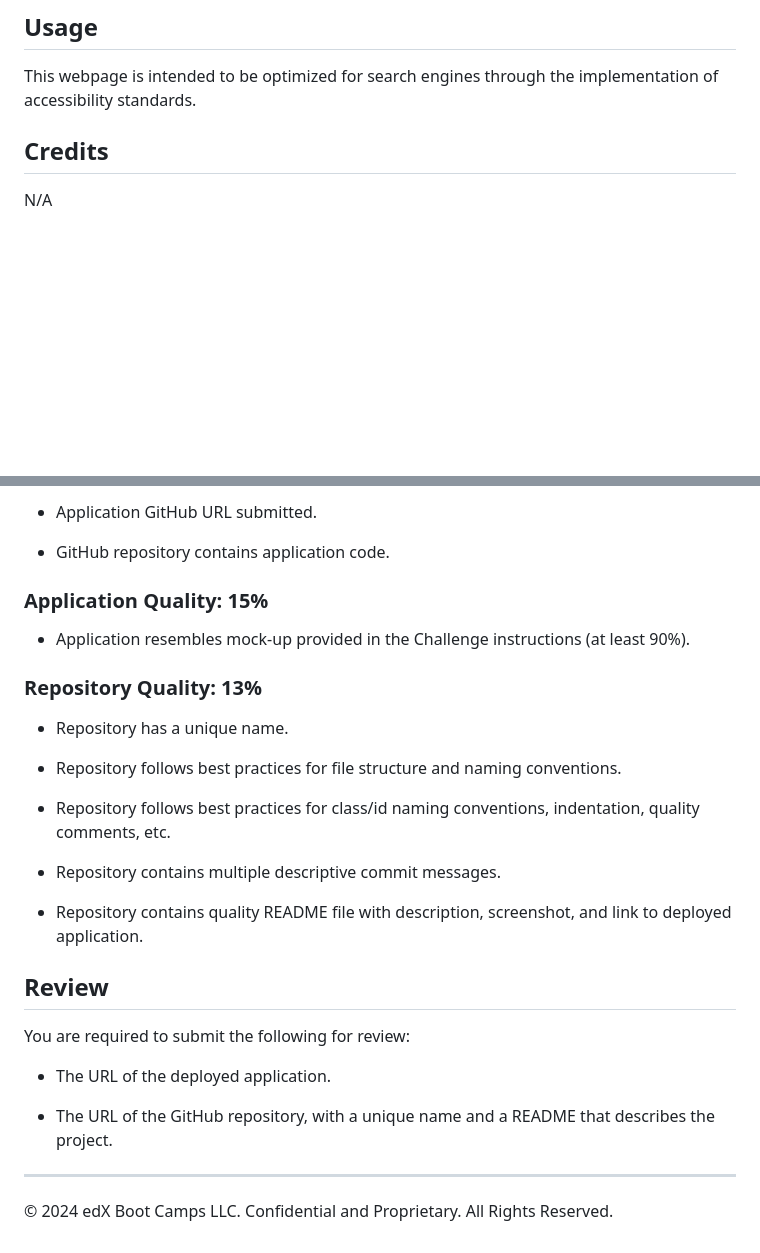
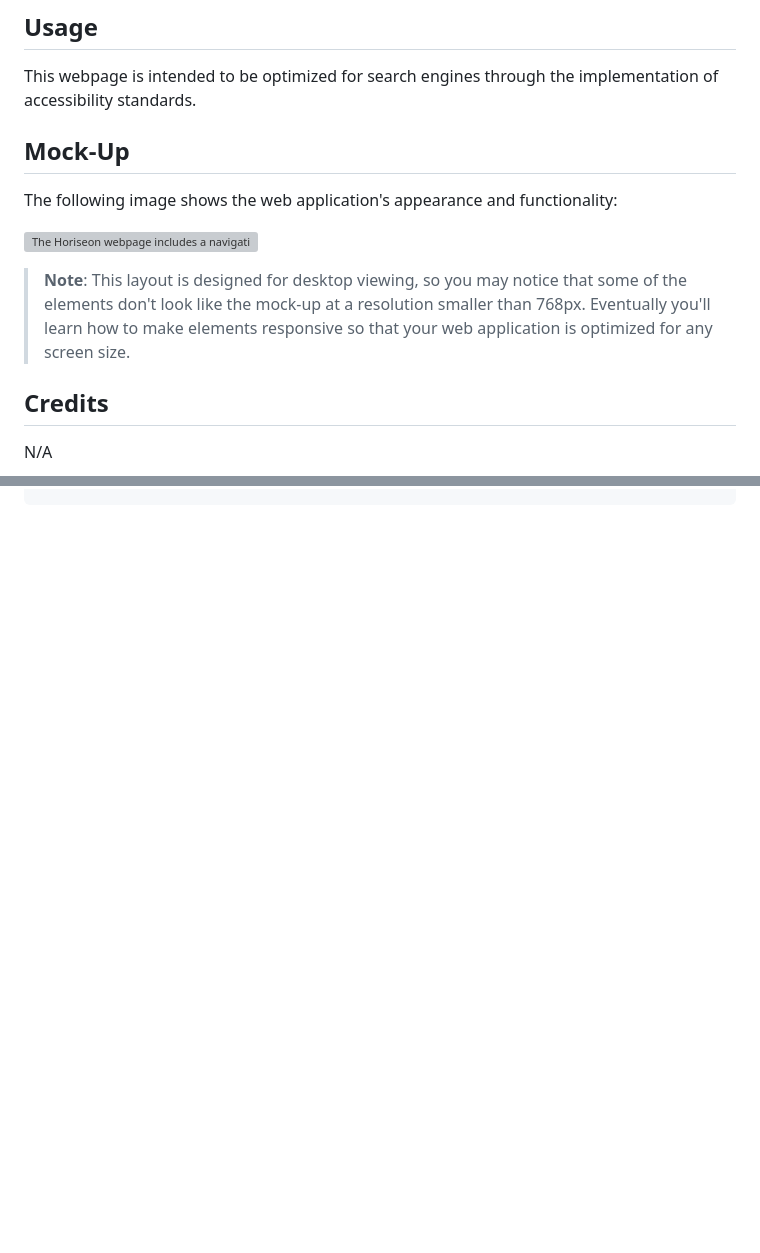
Before and after one commit to Sinnema1/02-Challenge, a Markdown page: README.md, 2 parts joined by grey strips. Rendered like a GitHub page; blank space fills up the shorter version; grey boxes are pictures that could not be loaded.

```diff
--- a/README.md
+++ b/README.md
@@ -18,6 +18,14 @@ N/A
 ## Usage
 
 This webpage is intended to be optimized for search engines through the implementation of accessibility standards.
+
+## Mock-Up
+
+The following image shows the web application's appearance and functionality:
+
+![The Horiseon webpage includes a navigation bar, a header image, and cards with text and images at the bottom of the page.](./Assets/02_Challenge_image.png)
+
+> **Note**: This layout is designed for desktop viewing, so you may notice that some of the elements don't look like the mock-up at a resolution smaller than 768px. Eventually you'll learn how to make elements responsive so that your web application is optimized for any screen size.
 
 ## Credits
 
@@ -148,30 +98,0 @@ This Challenge is graded based on the following criteria:
-* Application GitHub URL submitted.
-
-* GitHub repository contains application code.
-
-### Application Quality: 15%
-
-* Application resembles mock-up provided in the Challenge instructions (at least 90%).
-
-### Repository Quality: 13%
-
-* Repository has a unique name.
-
-* Repository follows best practices for file structure and naming conventions.
-
-* Repository follows best practices for class/id naming conventions, indentation, quality comments, etc.
-
-* Repository contains multiple descriptive commit messages.
-
-* Repository contains quality README file with description, screenshot, and link to deployed application.
-
-## Review
-
-You are required to submit the following for review:
-
-* The URL of the deployed application.
-
-* The URL of the GitHub repository, with a unique name and a README that describes the project.
-
----
-© 2024 edX Boot Camps LLC. Confidential and Proprietary. All Rights Reserved.
```
Also changed, not shown: other parts of README.md (+0 -57 lines).
